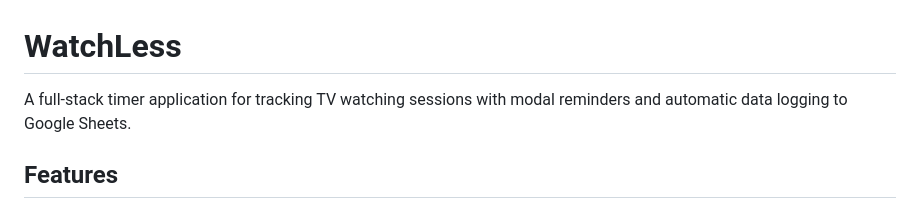
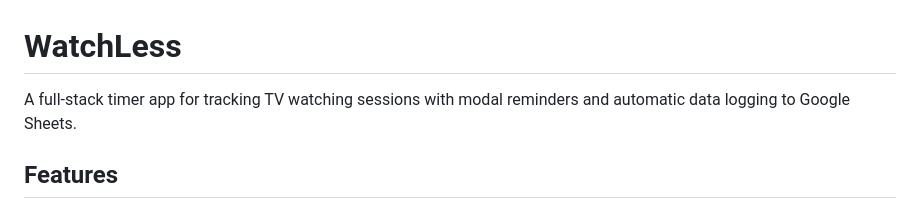
Before and after one commit to mikerobards/watchless-gc, a Markdown page: README.md, the part around one of its changes. Drawn GitHub-style.

```diff
--- a/README.md
+++ b/README.md
@@ -1,6 +1,6 @@
 # WatchLess
 
-A full-stack timer application for tracking TV watching sessions with modal reminders and automatic data logging to Google Sheets.
+A full-stack timer app for tracking TV watching sessions with modal reminders and automatic data logging to Google Sheets.
 
 ## Features
 
```
Also changed, not shown: other parts of README.md (+12 -0 lines).
